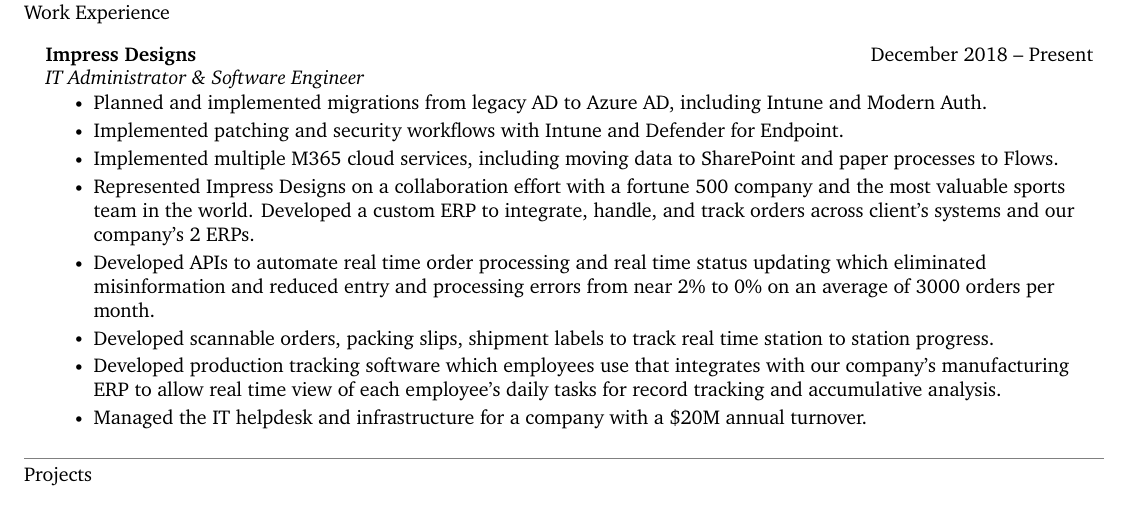
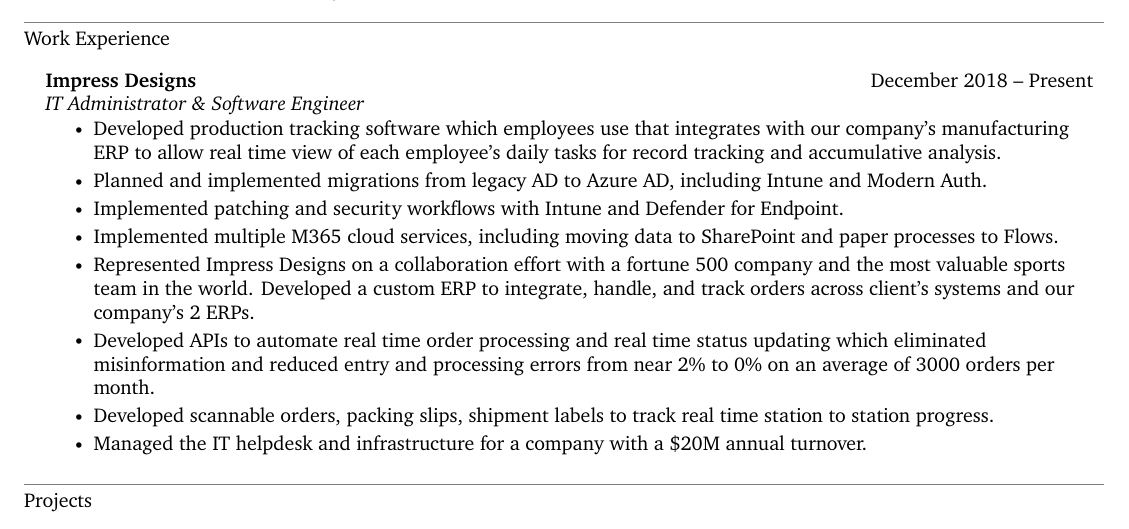
Before and after one commit to shenanigansd/resume, a LaTeX CV (src/Resume-BradleyReynolds.tex): part of the page, cut so that both start at the same text. Compiled offline with XeLaTeX.

Commit message:
Move production tracking bullet to top

```diff
--- a/src/Resume-BradleyReynolds.tex
+++ b/src/Resume-BradleyReynolds.tex
@@ -204,6 +204,8 @@
     \resumeSubheadingListStart
         \resumeSubheading{Impress Designs}{December 2018 -- Present}{IT Administrator \& Software Engineer}{}
         \resumeItemListStart
+            \resumeItem{Developed production tracking software which employees use that integrates with our company’s manufacturing ERP to allow real time view
+              of each employee’s daily tasks for record tracking and accumulative analysis.}
             \resumeItem{Planned and implemented migrations from legacy AD to Azure AD, including Intune and Modern Auth.}
             \resumeItem{Implemented patching and security workflows with Intune and Defender for Endpoint.}
             \resumeItem{Implemented multiple M365 cloud services, including moving data to SharePoint and paper processes to Flows.}
@@ -212,8 +214,6 @@
             \resumeItem{Developed APIs to automate real time order processing and real time status updating which eliminated misinformation and reduced entry
             and processing errors from near 2\% to 0\% on an average of 3000 orders per month.}
             \resumeItem{Developed scannable orders, packing slips, shipment labels to track real time station to station progress.}
-            \resumeItem{Developed production tracking software which employees use that integrates with our company’s manufacturing ERP to allow real time view
-              of each employee’s daily tasks for record tracking and accumulative analysis.}
             \resumeItem{Managed the IT helpdesk and infrastructure for a company with a \$20M annual turnover.}
         \resumeItemListEnd
     \resumeSubheadingListEnd
```
